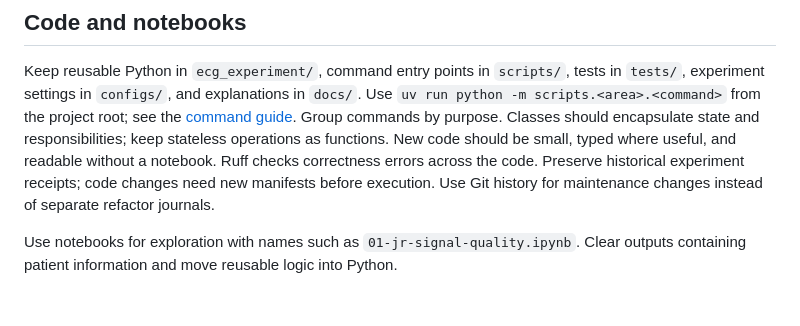
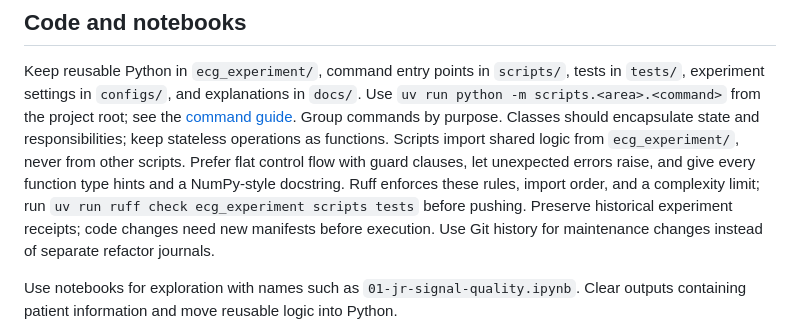
Before and after one commit to Janet16180/ecg-cardiopathy-detection, a Markdown page: CONTRIBUTING.md, the part around the change. Drawn GitHub-style; blank space fills up the shorter version.

Commit message:
Update contributor guide and dataset doc for the refactor

```diff
--- a/CONTRIBUTING.md
+++ b/CONTRIBUTING.md
@@ -55,8 +55,11 @@ tests in `tests/`, experiment settings in `configs/`, and explanations in `docs/
 Use `uv run python -m scripts.<area>.<command>` from the project root; see
 the [command guide](scripts/README.md). Group commands by purpose. Classes should
 encapsulate state and responsibilities; keep stateless operations as functions.
-New code should be small, typed where useful, and readable without a notebook.
-Ruff checks correctness errors across the code. Preserve historical experiment
+Scripts import shared logic from `ecg_experiment/`, never from other scripts.
+Prefer flat control flow with guard clauses, let unexpected errors raise, and
+give every function type hints and a NumPy-style docstring. Ruff enforces these
+rules, import order, and a complexity limit; run `uv run ruff check ecg_experiment
+scripts tests` before pushing. Preserve historical experiment
 receipts; code changes need new manifests before execution. Use Git history for
 maintenance changes instead of separate refactor journals.
 
```
Also changed, not shown: docs/training-dataset-v1.md (+1 -1 lines).
